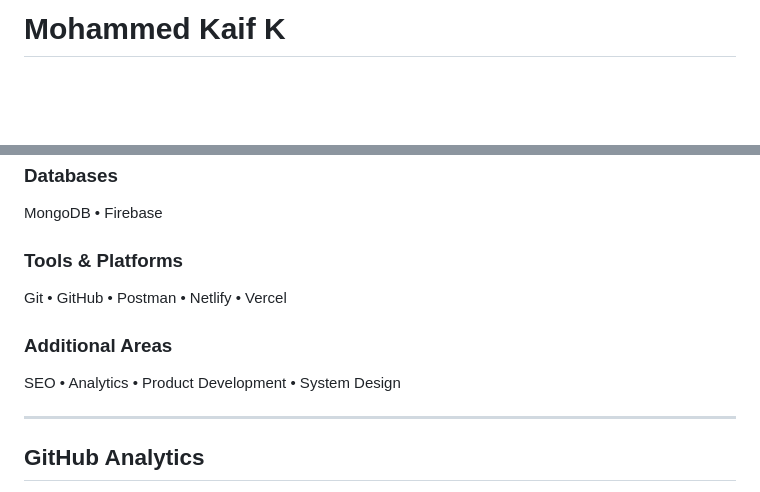
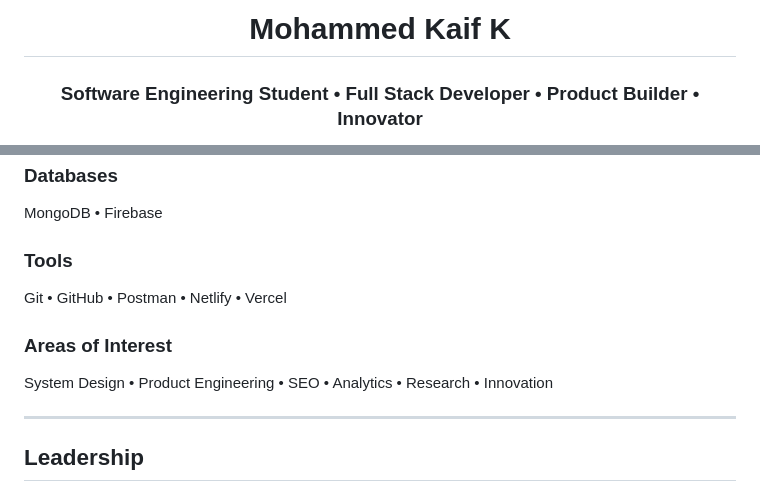
Before and after one commit to MdKaif123-art/MdKaif123-art, a Markdown page: README.md, 2 parts joined by grey strips. Drawn GitHub-style; blank space fills up the shorter version.

```diff
--- a/README.md
+++ b/README.md
@@ -1,3 +1,7 @@
-# Mohammed Kaif K
+<h1 align="center">Mohammed Kaif K</h1>
+
+<h3 align="center">
+Software Engineering Student • Full Stack Developer • Product Builder • Innovator
+</h3>
 
 <p align="center">
@@ -104,15 +149,15 @@ Node.js • Express.js • REST APIs
 
 MongoDB • Firebase
 
-### Tools & Platforms
+### Tools
 
 Git • GitHub • Postman • Netlify • Vercel
 
-### Additional Areas
+### Areas of Interest
 
-SEO • Analytics • Product Development • System Design
+System Design • Product Engineering • SEO • Analytics • Research • Innovation
 
 ---
 
-## GitHub Analytics
+## Leadership
 
```
Also changed, not shown: other parts of README.md (+96 -53 lines).
